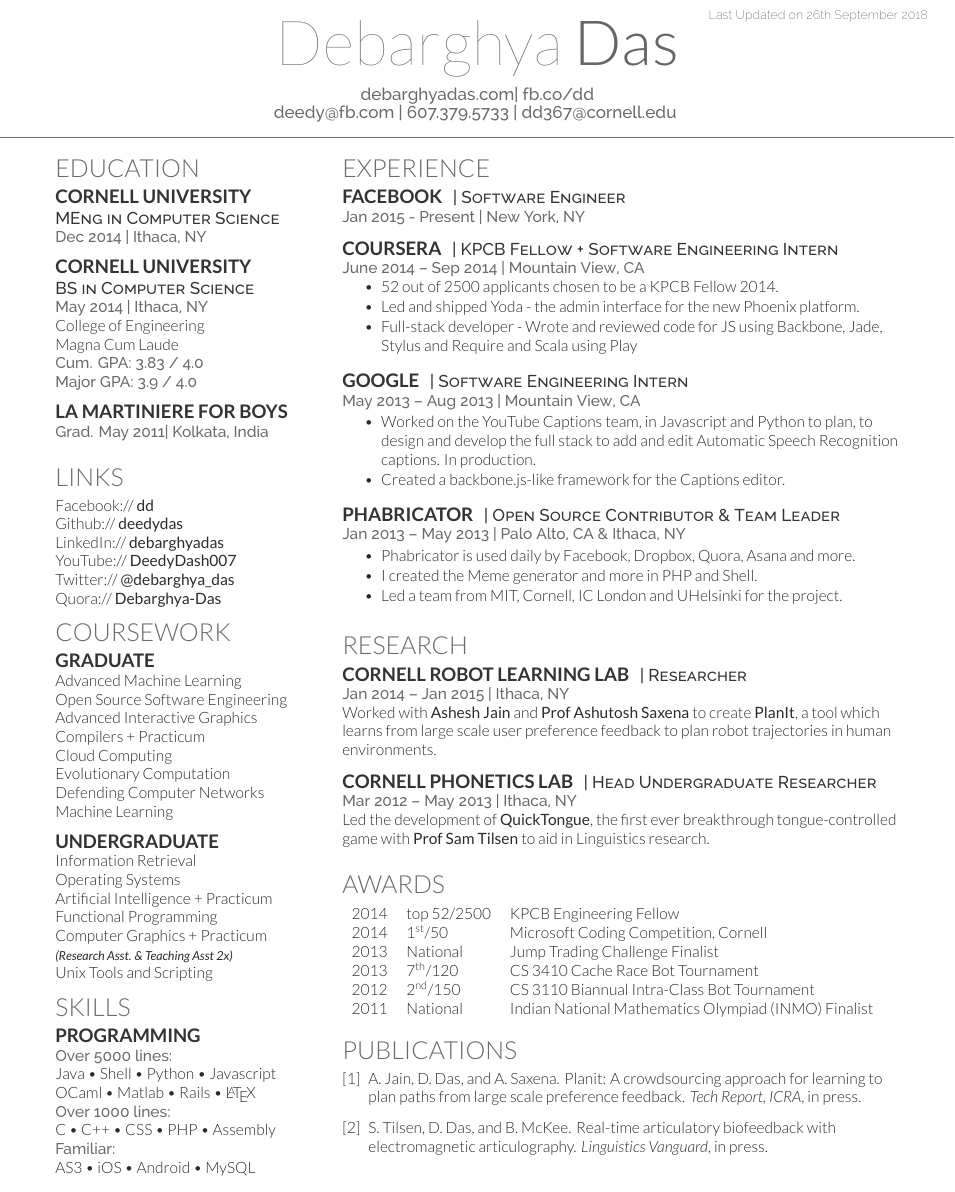
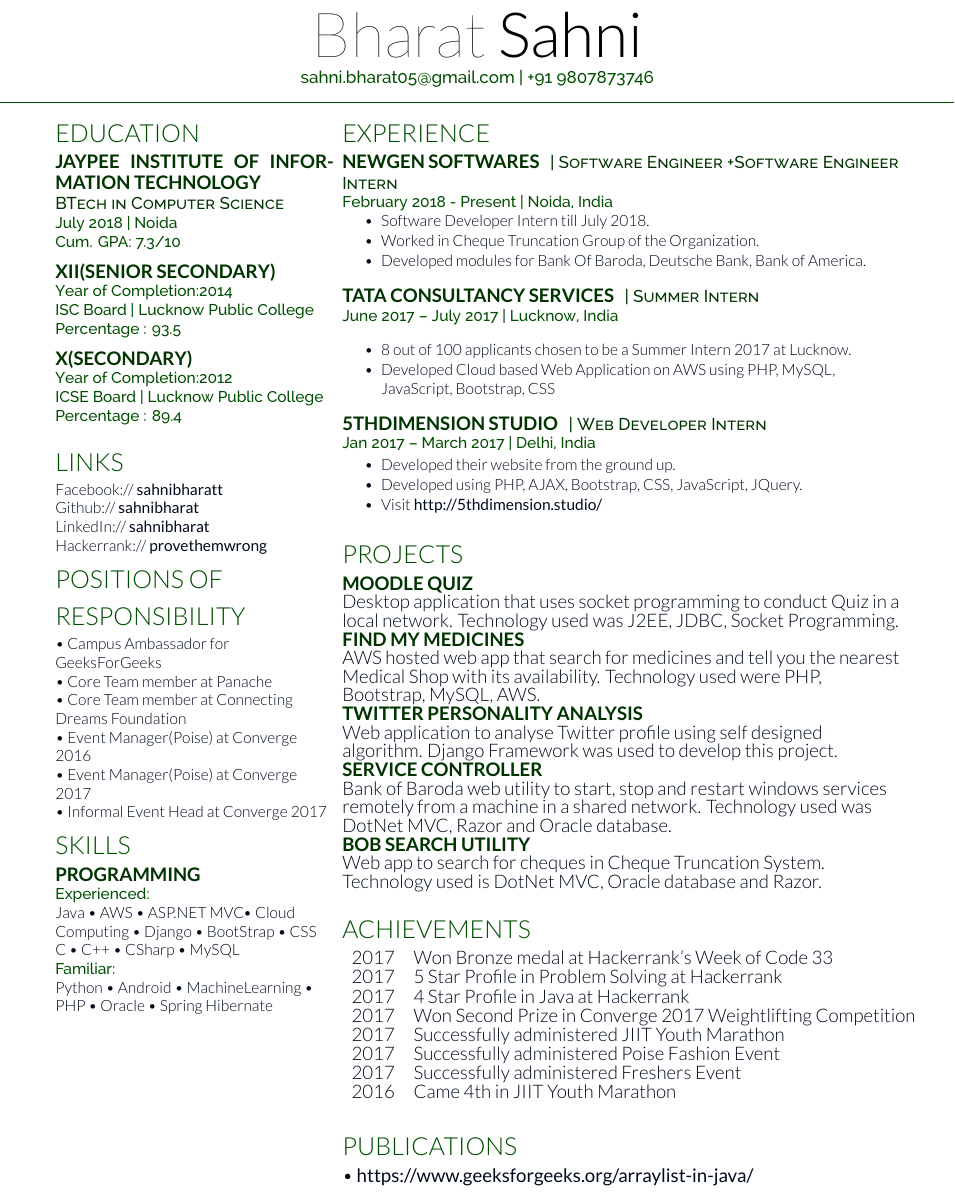
Before and after one commit to sahnibharat/Resume, a LaTeX CV (deedy_resume-openfont.tex, which reads deedy-resume-openfont.cls): part of the page, cut at the place of the change. Compiled offline with XeLaTeX.

Commit message:
Update on Overleaf.

```diff
--- a/deedy-resume-openfont.cls
+++ b/deedy-resume-openfont.cls
@@ -18,10 +18,10 @@
 
 % Color definitions
 \usepackage[usenames,dvipsnames]{xcolor}
-\definecolor{date}{HTML}{666666}
-\definecolor{primary}{HTML}{2b2b2b}
-\definecolor{headings}{HTML}{6A6A6A}
-\definecolor{subheadings}{HTML}{333333}
+\definecolor{date}{HTML}{001133}
+\definecolor{primary}{HTML}{00091a}
+\definecolor{headings}{HTML}{004d00}
+\definecolor{subheadings}{HTML}{003300}
 
 % Set main fonts
 \usepackage{fontspec}
--- a/deedy_resume-openfont.tex
+++ b/deedy_resume-openfont.tex
@@ -53,20 +53,15 @@
 
 \begin{document}
 
-%%%%%%%%%%%%%%%%%%%%%%%%%%%%%%%%%%%%%%
-%
-%     LAST UPDATED DATE
-%
-%%%%%%%%%%%%%%%%%%%%%%%%%%%%%%%%%%%%%%
-\lastupdated
+
 
 %%%%%%%%%%%%%%%%%%%%%%%%%%%%%%%%%%%%%%
 %
 %     TITLE NAME
 %
 %%%%%%%%%%%%%%%%%%%%%%%%%%%%%%%%%%%%%%
-\namesection{Debarghya}{Das}{ \urlstyle{same}\href{http://debarghyadas.com}{debarghyadas.com}| \href{http://fb.co/dd}{fb.co/dd}\\
-\href{mailto:deedy@fb.com}{deedy@fb.com} | 607.379.5733 | \href{mailto:dd367@cornell.edu}{dd367@cornell.edu}
+\namesection{Bharat}{Sahni}{ \urlstyle{same}\
+\href{mailto:sahni.bharat05@gmail.com}{sahni.bharat05@gmail.com} | +91 9807873746
 }
 
 %%%%%%%%%%%%%%%%%%%%%%%%%%%%%%%%%%%%%%
@@ -82,61 +77,44 @@
 %%%%%%%%%%%%%%%%%%%%%%%%%%%%%%%%%%%%%%
 
 \section{Education}
-
-\subsection{Cornell University}
-\descript{MEng in Computer Science}
-\location{Dec 2014 | Ithaca, NY}
+\subsection{Jaypee Institute of Information Technology}
+\descript{BTech in Computer Science}
+\location{July 2018 | Noida}
+\location{Cum. GPA: 7.3/10}
 \sectionsep
 
-\subsection{Cornell University}
-\descript{BS in Computer Science}
-\location{May 2014 | Ithaca, NY}
-College of Engineering \\
-Magna Cum Laude\\
-\location{ Cum. GPA: 3.83 / 4.0 \\
-Major GPA: 3.9 / 4.0}
+\subsection{XII(Senior Secondary)}
+\location{Year of Completion:2014}
+\location{ISC Board | Lucknow Public College}
+\location{Percentage : 93.5}
 \sectionsep
 
-\subsection{La Martiniere for Boys}
-\location{Grad. May 2011|  Kolkata, India}
+\subsection{X(Secondary)}
+\location{Year of Completion:2012}
+\location{ICSE Board | Lucknow Public College}
+\location{Percentage : 89.4}
 \sectionsep
-
 %%%%%%%%%%%%%%%%%%%%%%%%%%%%%%%%%%%%%%
 %     LINKS
 %%%%%%%%%%%%%%%%%%%%%%%%%%%%%%%%%%%%%%
 
 \section{Links}
-Facebook:// \href{https://facebook/dd}{\bf dd} \\
-Github:// \href{https://github.com/deedydas}{\bf deedydas} \\
-LinkedIn://  \href{https://www.linkedin.com/in/debarghyadas}{\bf debarghyadas} \\
-YouTube://  \href{https://www.youtube.com/user/DeedyDash007}{\bf DeedyDash007} \\
-Twitter://  \href{https://twitter.com/debarghya_das}{\bf @debarghya\_das} \\
-Quora://  \href{https://www.quora.com/Debarghya-Das}{\bf Debarghya-Das}
+Facebook:// \href{https://facebook.com/sahnibharatt}{\bf sahnibharatt} \\
+Github:// \href{https://github.com/sahnibharat}{\bf sahnibharat} \\
+LinkedIn://  \href{https://www.linkedin.com/in/sahnibharat}{\bf sahnibharat} \\
+Hackerrank://  \href{https://www.hackerrank.com/provethemwrong}{\bf provethemwrong}
 
 %%%%%%%%%%%%%%%%%%%%%%%%%%%%%%%%%%%%%%
-%     COURSEWORK
+%     POSITION OF RESPONSIBILITY
 %%%%%%%%%%%%%%%%%%%%%%%%%%%%%%%%%%%%%%
 
-\section{Coursework}
-\subsection{Graduate}
-Advanced Machine Learning \\
-Open Source Software Engineering \\
-Advanced Interactive Graphics \\
-Compilers + Practicum \\
-Cloud Computing \\
-Evolutionary Computation \\
-Defending Computer Networks \\
-Machine Learning \\
-\sectionsep
-
-\subsection{Undergraduate}
-Information Retrieval \\
-Operating Systems \\
-Artificial Intelligence + Practicum \\
-Functional Programming \\
-Computer Graphics + Practicum \\
-{\footnotesize \textit{\textbf{(Research Asst. \& Teaching Asst 2x) }}} \\
-Unix Tools and Scripting \\
+\section{Positions Of Responsibility}
+\textbullet{} Campus Ambassador for GeeksForGeeks\\
+\textbullet{} Core Team member at Panache\\
+\textbullet{} Core Team member at Connecting Dreams Foundation\\
+\textbullet{} Event Manager(Poise) at Converge 2016\\
+\textbullet{} Event Manager(Poise) at Converge 2017\\
+\textbullet{} Informal Event Head at Converge 2017\\
 
 %%%%%%%%%%%%%%%%%%%%%%%%%%%%%%%%%%%%%%
 %     SKILLS
@@ -144,13 +122,13 @@
 
 \section{Skills}
 \subsection{Programming}
-\location{Over 5000 lines:}
-Java \textbullet{}   Shell \textbullet{} Python \textbullet{} Javascript \\
-OCaml \textbullet{} Matlab \textbullet{} Rails \textbullet{} \LaTeX\ \\
-\location{Over 1000 lines:}
-C \textbullet{} C++ \textbullet{} CSS \textbullet{} PHP \textbullet{} Assembly \\
+\location{Experienced:}
+Java \textbullet{}   AWS \textbullet{} ASP.NET MVC\textbullet{} Cloud Computing \textbullet{}
+Django \textbullet{} BootStrap \textbullet{} CSS \\
+C \textbullet{} C++ \textbullet{} CSharp \textbullet{}  MySQL\\
 \location{Familiar:}
-AS3 \textbullet{} iOS \textbullet{} Android \textbullet{} MySQL
+Python \textbullet{} Android \textbullet{} MachineLearning \textbullet{} PHP  \textbullet{} Oracle
+ \textbullet{} Spring Hibernate
 \sectionsep
 
 %%%%%%%%%%%%%%%%%%%%%%%%%%%%%%%%%%%%%%
@@ -168,70 +146,74 @@
 %%%%%%%%%%%%%%%%%%%%%%%%%%%%%%%%%%%%%%
 
 \section{Experience}
-\runsubsection{Facebook}
-\descript{| Software Engineer }
-\location{Jan 2015 - Present | New York, NY}
-\sectionsep
-
-\runsubsection{Coursera}
-\descript{| KPCB Fellow + Software Engineering Intern }
-\location{June 2014 – Sep 2014 | Mountain View, CA}
+\runsubsection{Newgen Softwares}
+\descript{| Software Engineer +Software Engineer Intern }
+\location{February 2018 - Present | Noida, India}
 \vspace{\topsep} % Hacky fix for awkward extra vertical space
 \begin{tightemize}
-\item 52 out of 2500 applicants chosen to be a KPCB Fellow 2014.
-\item Led and shipped Yoda - the admin interface for the new Phoenix platform.
-\item Full-stack developer - Wrote and reviewed code for JS using Backbone, Jade, Stylus and Require and Scala using Play
+\item Software Developer Intern till July 2018.
+\item Worked in Cheque Truncation Group of the Organization.
+\item Developed modules for Bank Of Baroda, Deutsche Bank, Bank of America.
 \end{tightemize}
 \sectionsep
 
-\runsubsection{Google}
-\descript{| Software Engineering Intern }
-\location{May 2013 – Aug 2013 | Mountain View, CA}
+\runsubsection{Tata Consultancy Services}
+\descript{| Summer Intern }
+\location{June 2017 – July 2017 | Lucknow, India}
+\vspace{\topsep} % Hacky fix for awkward extra vertical space
 \begin{tightemize}
-\item Worked on the YouTube Captions team, in Javascript and Python to plan, to design and develop the full stack to add and edit Automatic Speech Recognition captions. In production.
-\item Created a backbone.js-like framework for the Captions editor.
+\item 8 out of 100 applicants chosen to be a Summer Intern 2017 at Lucknow.
+\item Developed Cloud based Web Application on AWS using PHP, MySQL, JavaScript, Bootstrap, CSS
 \end{tightemize}
 \sectionsep
 
-\runsubsection{Phabricator}
-\descript{| Open Source Contributor \& Team Leader}
-\location{Jan 2013 – May 2013 | Palo Alto, CA \& Ithaca, NY}
+\runsubsection{5thDimension Studio}
+\descript{| Web Developer Intern }
+\location{Jan 2017 – March 2017 | Delhi, India}
 \begin{tightemize}
-\item Phabricator is used daily by Facebook, Dropbox, Quora, Asana and more.
-\item I created the Meme generator and more in PHP and Shell.
-\item Led a team from MIT, Cornell, IC London and UHelsinki for the project.
+\item Developed their website from the ground up.
+\item Developed using PHP, AJAX, Bootstrap, CSS, JavaScript, JQuery.
+\item Visit \href{http://5thdimension.studio/}{\bf http://5thdimension.studio/}
 \end{tightemize}
 \sectionsep
+
 
 %%%%%%%%%%%%%%%%%%%%%%%%%%%%%%%%%%%%%%
 %     RESEARCH
 %%%%%%%%%%%%%%%%%%%%%%%%%%%%%%%%%%%%%%
 
-\section{Research}
-\runsubsection{Cornell Robot Learning Lab}
-\descript{| Researcher}
-\location{Jan 2014 – Jan 2015 | Ithaca, NY}
-Worked with \textbf{\href{http://www.cs.cornell.edu/~ashesh/}{Ashesh Jain}} and \textbf{\href{http://www.cs.cornell.edu/~asaxena/}{Prof Ashutosh Saxena}} to create \textbf{PlanIt}, a tool which  learns from large scale user preference feedback to plan robot trajectories in human environments.
-\sectionsep
-
-\runsubsection{Cornell Phonetics Lab}
-\descript{| Head Undergraduate Researcher}
-\location{Mar 2012 – May 2013 | Ithaca, NY}
-Led the development of \textbf{QuickTongue}, the first ever breakthrough tongue-controlled game with \textbf{\href{http://conf.ling.cornell.edu/~tilsen/}{Prof Sam Tilsen}} to aid in Linguistics research.
+\section{Projects}
+\runsubsection{Moodle Quiz}\\
+Desktop application that uses socket programming to conduct Quiz in a local
+network. Technology used was J2EE, JDBC, Socket Programming.
+\runsubsection{Find My Medicines}\\
+AWS hosted web app that search for medicines and tell you the nearest Medical Shop with its availability. Technology used were PHP, Bootstrap, MySQL,
+AWS.\\
+\runsubsection{Twitter Personality Analysis}\\
+Web application to analyse Twitter profile using self designed algorithm. Django Framework was used to develop this project.\\
+\runsubsection{Service Controller}\\
+Bank of Baroda web utility to start, stop and restart windows services
+remotely from a machine in a shared network. Technology used was DotNet MVC, Razor
+and Oracle database.\\
+\runsubsection{BOB Search Utility}\\
+Web app to search for cheques in Cheque Truncation System. Technology used is DotNet MVC, Oracle database and Razor.\\
 \sectionsep
 
 %%%%%%%%%%%%%%%%%%%%%%%%%%%%%%%%%%%%%%
 %     AWARDS
 %%%%%%%%%%%%%%%%%%%%%%%%%%%%%%%%%%%%%%
 
-\section{Awards}
+\section{Achievements}
 \begin{tabular}{rll}
-2014	     & top 52/2500  & KPCB Engineering Fellow\\
-2014	     & 1\textsuperscript{st}/50  & Microsoft Coding Competition, Cornell\\
-2013	     & National  & Jump Trading Challenge Finalist\\
-2013     & 7\textsuperscript{th}/120 & CS 3410 Cache Race Bot Tournament  \\
-2012     & 2\textsuperscript{nd}/150 & CS 3110 Biannual Intra-Class Bot Tournament \\
-2011     & National & Indian National Mathematics Olympiad (INMO) Finalist \\
+2017	     & Won Bronze medal at Hackerrank's Week of Code 33\\
+2017	     & 5 Star Profile in Problem Solving at Hackerrank\\
+2017	     & 4 Star Profile in Java at Hackerrank\\
+2017	     & Won Second Prize in Converge 2017 Weightlifting Competition\\
+2017	     & Successfully administered JIIT Youth Marathon\\
+2017	     & Successfully administered Poise Fashion Event\\
+2017	     & Successfully administered Freshers Event\\
+2016	     & Came 4th in JIIT Youth Marathon\\
+
 \end{tabular}
 \sectionsep
 
@@ -240,10 +222,8 @@
 %%%%%%%%%%%%%%%%%%%%%%%%%%%%%%%%%%%%%%
 
 \section{Publications}
-\renewcommand\refname{\vskip -1.5em} % Couldn't get this working from the .cls file
-\bibliographystyle{abbrv}
-\bibliography{publications}
-\nocite{*}
+\textbullet{} \href{https://www.geeksforgeeks.org/arraylist-in-java/}{\bf https://www.geeksforgeeks.org/arraylist-in-java/}
+
 
 \end{minipage}
 \end{document}  \documentclass[]{article}
```
